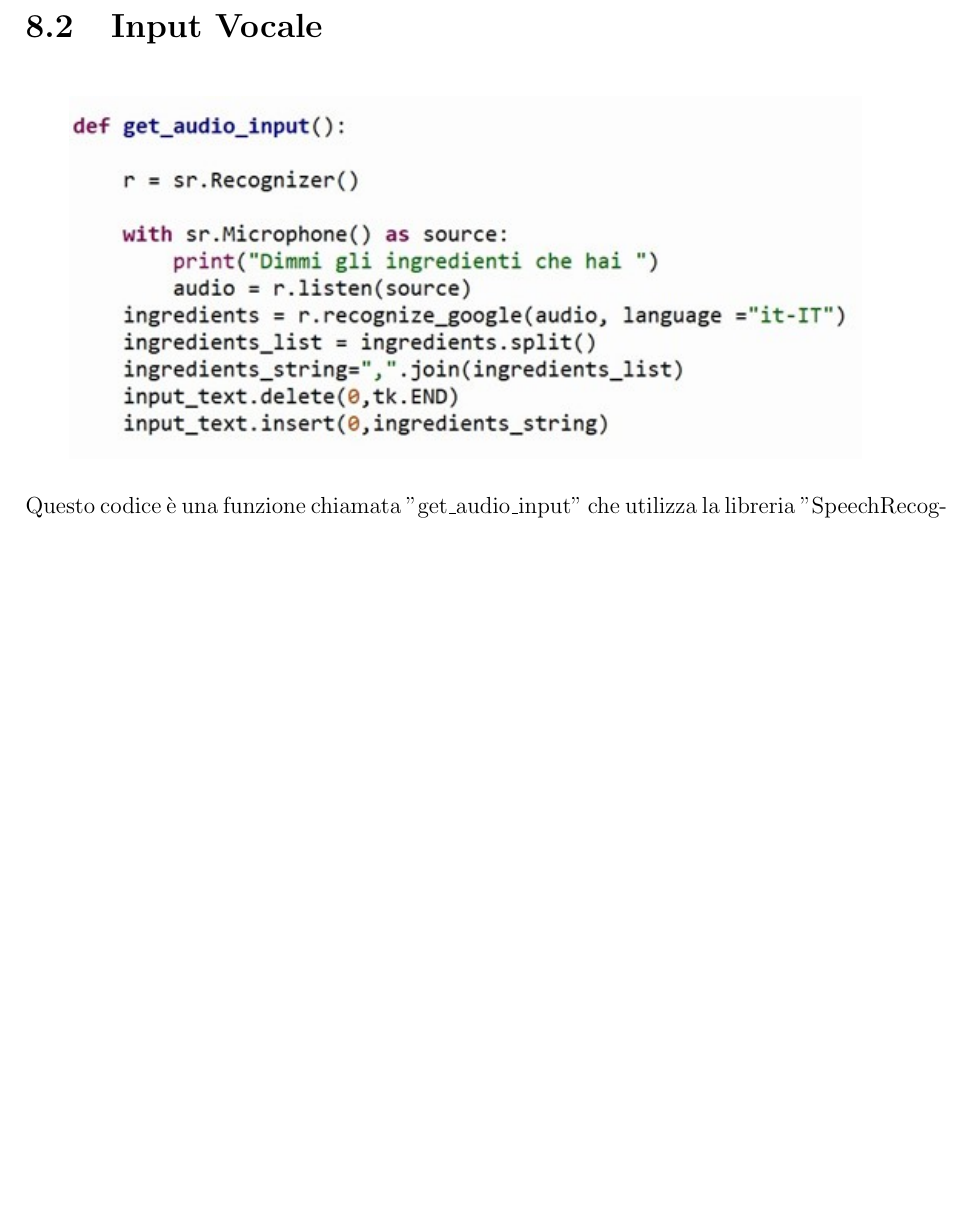
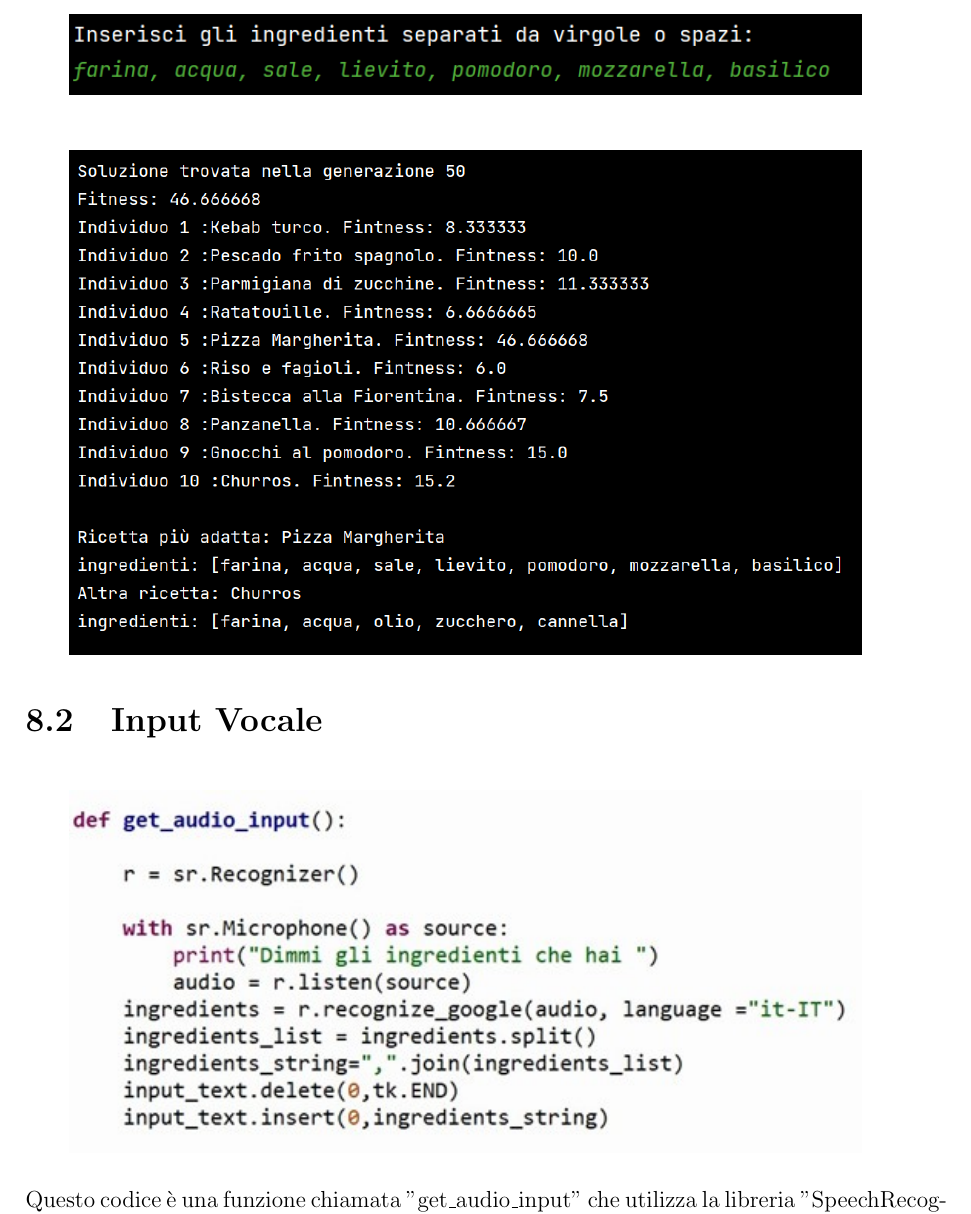
Before and after one commit to UniRoby/Recipe_Suggester_RSAI, a LaTeX document (Documentazione/main.tex): part of page 28 of 29 before the commit and part of page 28 of 30 after it, cut so that both start at the same text, the shorter picture padded with empty space. Compiled offline with pdfLaTeX.

Commit message:
immagini

```diff
--- a/Documentazione/main.tex
+++ b/Documentazione/main.tex
@@ -521,3 +527,13 @@ Inoltre può selezionare con quale strategia effettuare la ricerca (Word2Vec, Cl
+\begin{figure}[H]
+        \centering
+        {\includegraphics[width=0.9\textwidth]{img/img35.jpg}}
+\end{figure}
+
+\begin{figure}[H]
+        \centering
+        {\includegraphics[width=0.9\textwidth]{img/img34.jpg}}
+\end{figure}
+
 \section{Input Vocale}
 \begin{figure}[H]
         \centering
```
Also changed, not shown: Documentazione/img/img33.jpg (added), Documentazione/img/img34.jpg (added), Documentazione/img/img35.jpg (added), Documentazione/main.pdf, Documentazione/main.tex (6 more changed lines), 4 other files.
